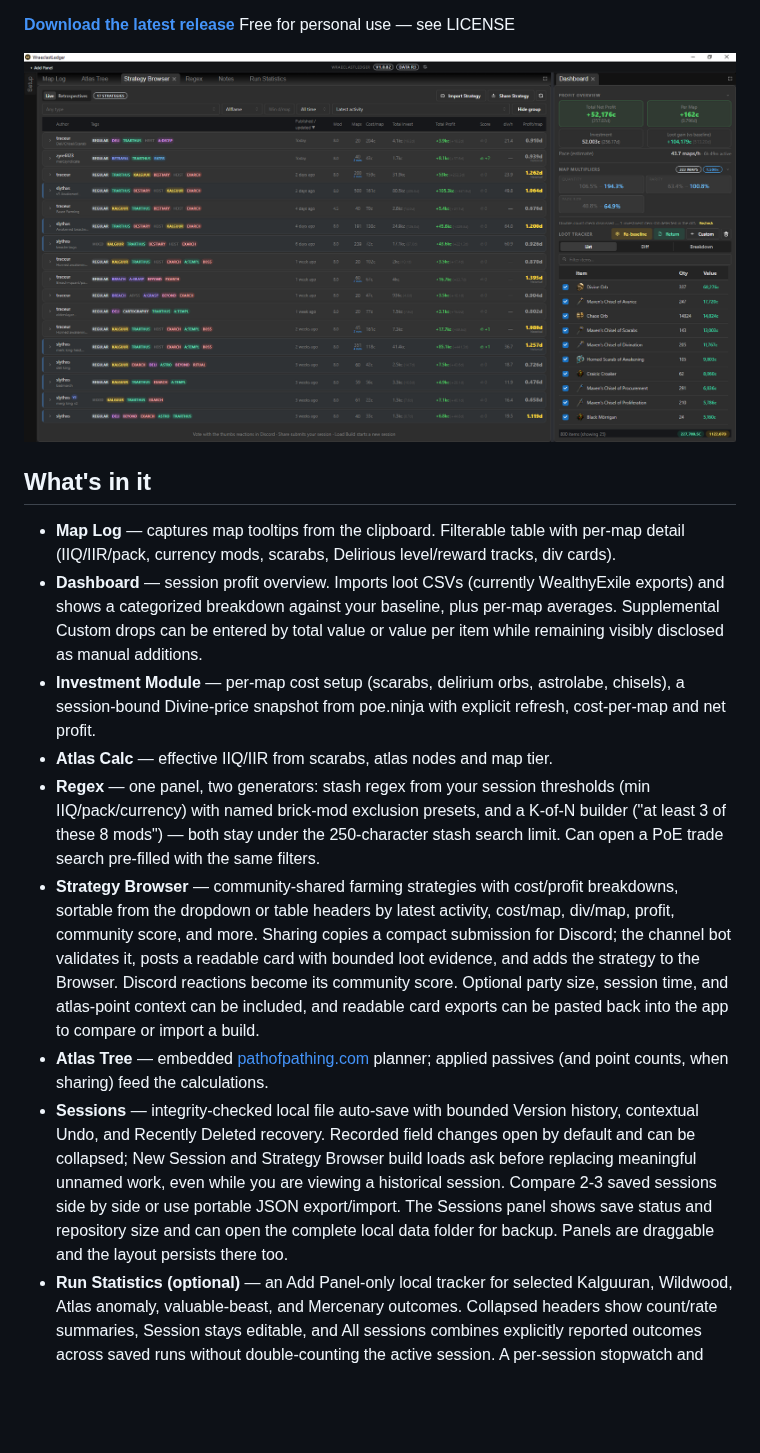
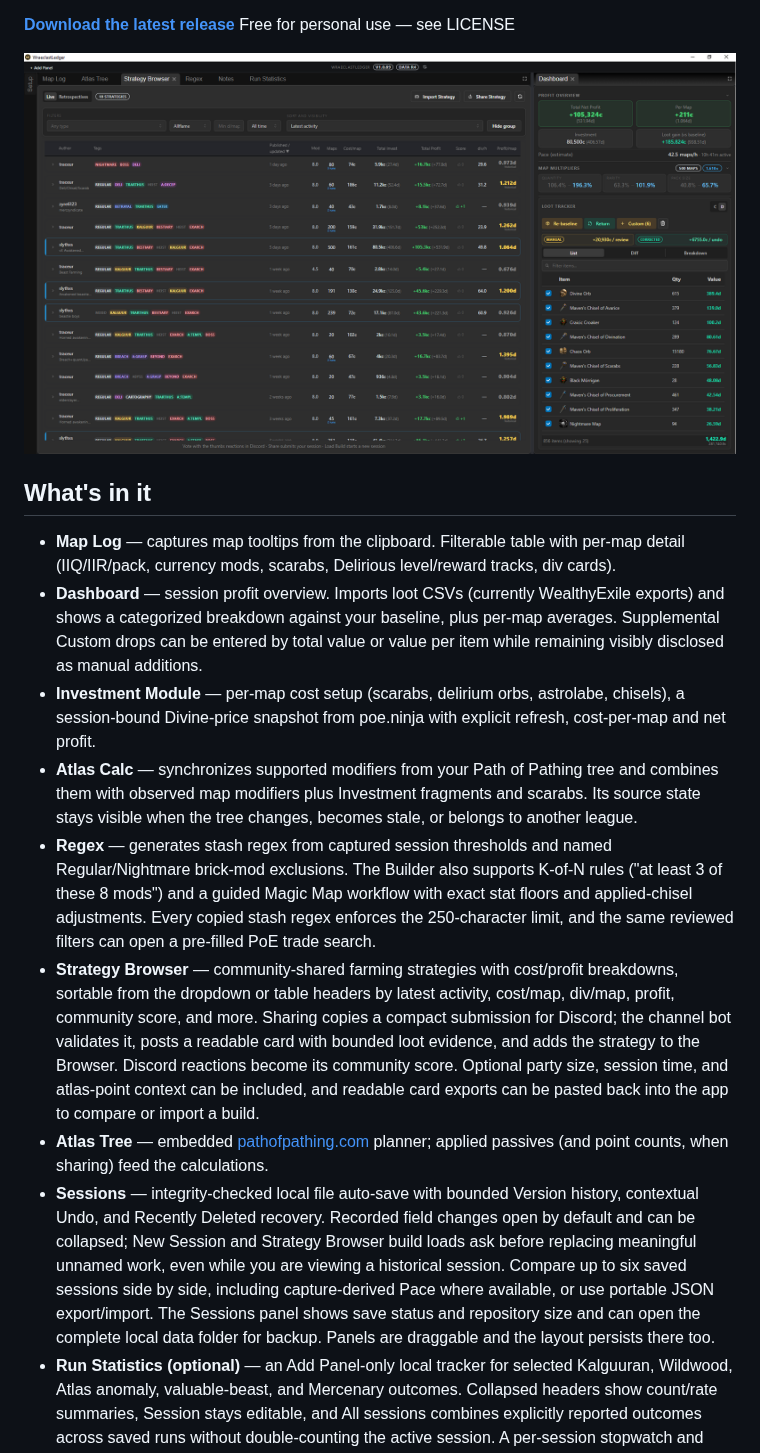
Before and after one commit to gund0lf/wraeclastledger_react, a Markdown page: README.md, the part around one of its changes. Drawn GitHub-style; pictures changed too: docs/screenshots/1.png; blank space fills up the shorter version.

```diff
--- a/README.md
+++ b/README.md
@@ -28,11 +28,11 @@ Free for personal use — see LICENSE
 - **Map Log** — captures map tooltips from the clipboard. Filterable table with per-map detail (IIQ/IIR/pack, currency mods, scarabs, Delirious level/reward tracks, div cards).
 - **Dashboard** — session profit overview. Imports loot CSVs (currently WealthyExile exports) and shows a categorized breakdown against your baseline, plus per-map averages. Supplemental Custom drops can be entered by total value or value per item while remaining visibly disclosed as manual additions.
 - **Investment Module** — per-map cost setup (scarabs, delirium orbs, astrolabe, chisels), a session-bound Divine-price snapshot from poe.ninja with explicit refresh, cost-per-map and net profit.
-- **Atlas Calc** — effective IIQ/IIR from scarabs, atlas nodes and map tier.
-- **Regex** — one panel, two generators: stash regex from your session thresholds (min IIQ/pack/currency) with named brick-mod exclusion presets, and a K-of-N builder ("at least 3 of these 8 mods") — both stay under the 250-character stash search limit. Can open a PoE trade search pre-filled with the same filters.
+- **Atlas Calc** — synchronizes supported modifiers from your Path of Pathing tree and combines them with observed map modifiers plus Investment fragments and scarabs. Its source state stays visible when the tree changes, becomes stale, or belongs to another league.
+- **Regex** — generates stash regex from captured session thresholds and named Regular/Nightmare brick-mod exclusions. The Builder also supports K-of-N rules ("at least 3 of these 8 mods") and a guided Magic Map workflow with exact stat floors and applied-chisel adjustments. Every copied stash regex enforces the 250-character limit, and the same reviewed filters can open a pre-filled PoE trade search.
 - **Strategy Browser** — community-shared farming strategies with cost/profit breakdowns, sortable from the dropdown or table headers by latest activity, cost/map, div/map, profit, community score, and more. Sharing copies a compact submission for Discord; the channel bot validates it, posts a readable card with bounded loot evidence, and adds the strategy to the Browser. Discord reactions become its community score. Optional party size, session time, and atlas-point context can be included, and readable card exports can be pasted back into the app to compare or import a build.
 - **Atlas Tree** — embedded [pathofpathing.com](https://pathofpathing.com) planner; applied passives (and point counts, when sharing) feed the calculations.
-- **Sessions** — integrity-checked local file auto-save with bounded Version history, contextual Undo, and Recently Deleted recovery. Recorded field changes open by default and can be collapsed; New Session and Strategy Browser build loads ask before replacing meaningful unnamed work, even while you are viewing a historical session. Compare 2-3 saved sessions side by side or use portable JSON export/import. The Sessions panel shows save status and repository size and can open the complete local data folder for backup. Panels are draggable and the layout persists there too.
+- **Sessions** — integrity-checked local file auto-save with bounded Version history, contextual Undo, and Recently Deleted recovery. Recorded field changes open by default and can be collapsed; New Session and Strategy Browser build loads ask before replacing meaningful unnamed work, even while you are viewing a historical session. Compare up to six saved sessions side by side, including capture-derived Pace where available, or use portable JSON export/import. The Sessions panel shows save status and repository size and can open the complete local data folder for backup. Panels are draggable and the layout persists there too.
 - **Run Statistics (optional)** — an Add Panel-only local tracker for selected Kalguuran, Wildwood, Atlas anomaly, valuable-beast, and Mercenary outcomes. Collapsed headers show count/rate summaries, Session stays editable, and All sessions combines explicitly reported outcomes across saved runs without double-counting the active session. A per-session stopwatch and draggable always-on-top Timer/Counters companion window support pre-imported-map workflows, with optional user-defined shortcuts; clipboard-derived time remains the automatic Share default unless manual time is explicitly selected. None of this is included in shared strategies.
 
 The app auto-updates from GitHub releases.
```
Also changed, not shown: other parts of README.md (+2 -2 lines), docs/screenshots/2.png, docs/screenshots/3.png.
